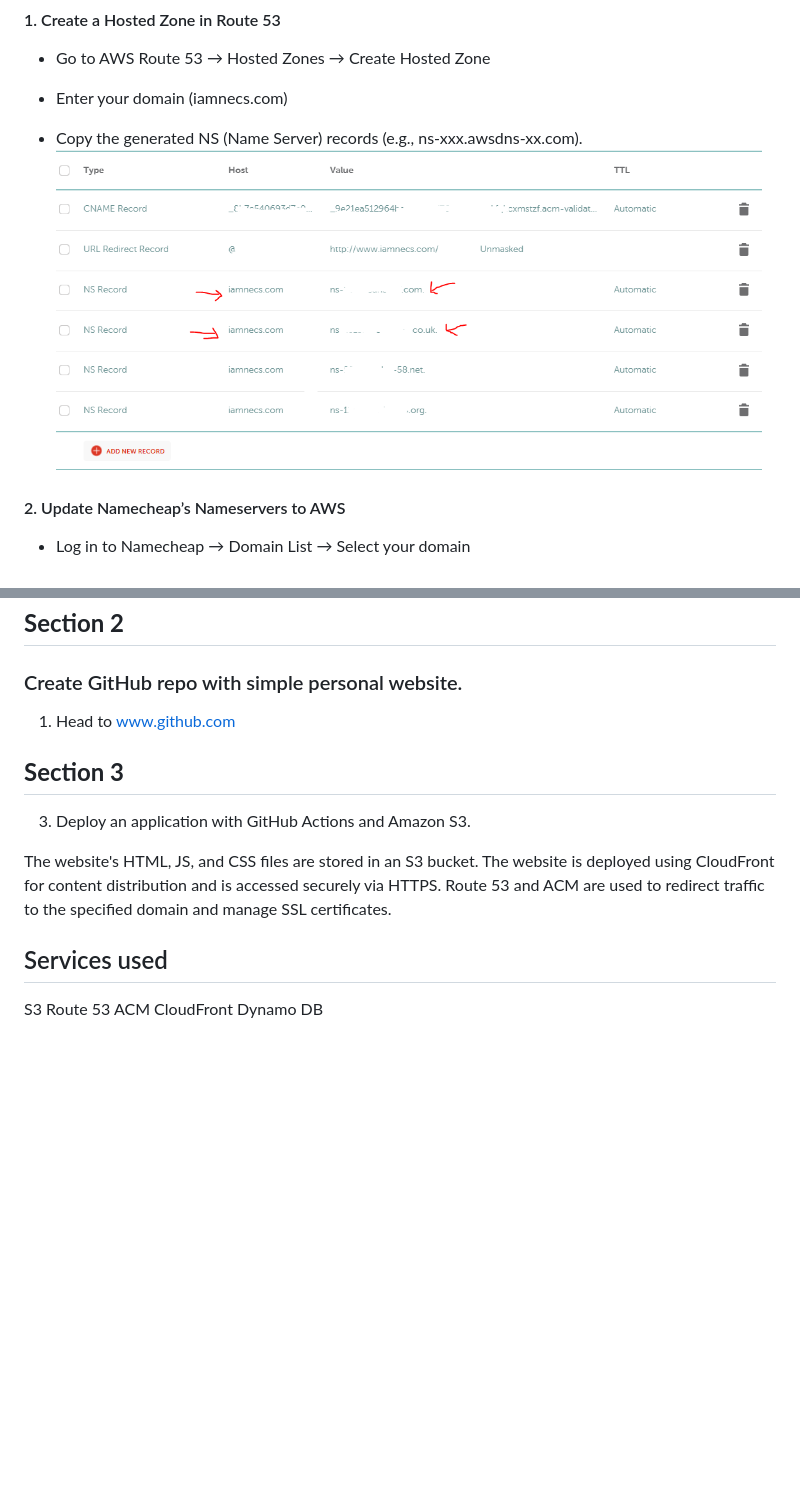
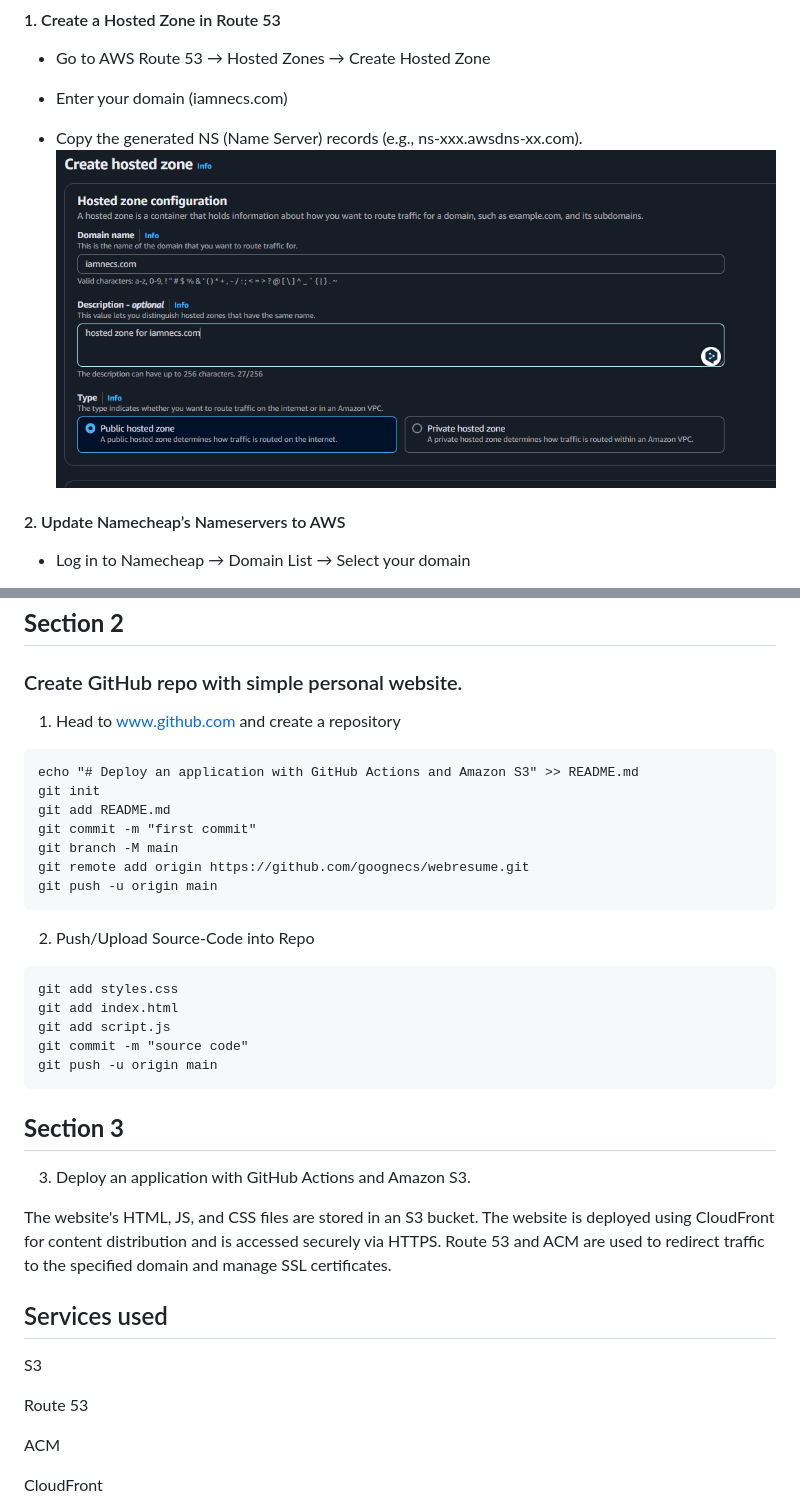
Before and after one commit to goognecs/webresume, a Markdown page: README.md, 2 parts joined by grey strips. Drawn GitHub-style; blank space fills up the shorter version.

````diff
--- a/README.md
+++ b/README.md
@@ -48,7 +48,7 @@ The requirement is to have DNS records in AWS, you need to delegate DNS from Nam
 
    * Enter your domain (iamnecs.com)
    * Copy the generated NS (Name Server) records (e.g., ns-xxx.awsdns-xx.com).
-![NS](https://github.com/goognecs/webresume/blob/main/images/NS%20Record.PNG)
+![NS](https://github.com/goognecs/webresume/blob/main/images/hosted_zone.PNG)
 #### 2. Update Namecheap’s Nameservers to AWS
 
    * Log in to Namecheap → Domain List → Select your domain
@@ -87,7 +87,25 @@ It's time to set up the A record to point to the S3 bucket:
 
 ## **Section 2**
 ### Create GitHub repo with simple personal website.
-1. Head to www.github.com
+1. Head to www.github.com and create a repository
+
+```git
+echo "# Deploy an application with GitHub Actions and Amazon S3" >> README.md
+git init
+git add README.md
+git commit -m "first commit"
+git branch -M main
+git remote add origin https://github.com/goognecs/webresume.git
+git push -u origin main
+```
+2. Push/Upload Source-Code into Repo
+```git
+git add styles.css
+git add index.html
+git add script.js
+git commit -m "source code"
+git push -u origin main
+```
 
 ## **Section 3**
 3. Deploy an application with GitHub Actions and Amazon S3.
@@ -96,7 +114,11 @@ The website's HTML, JS, and CSS files are stored in an S3 bucket. The website is
 
 ## Services used
 S3
+
 Route 53
+
 ACM
+
 CloudFront
+
 Dynamo DB
````
